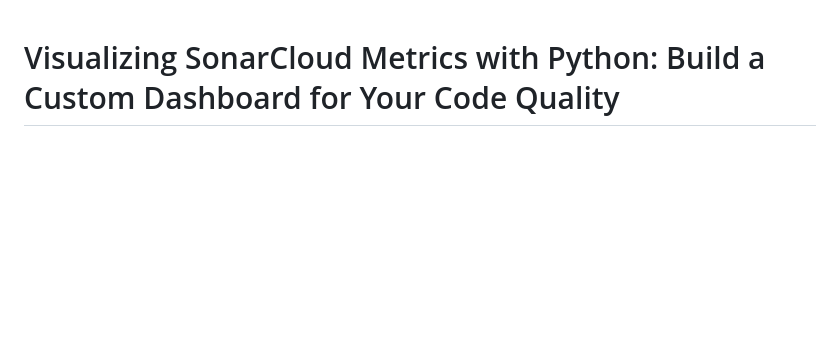
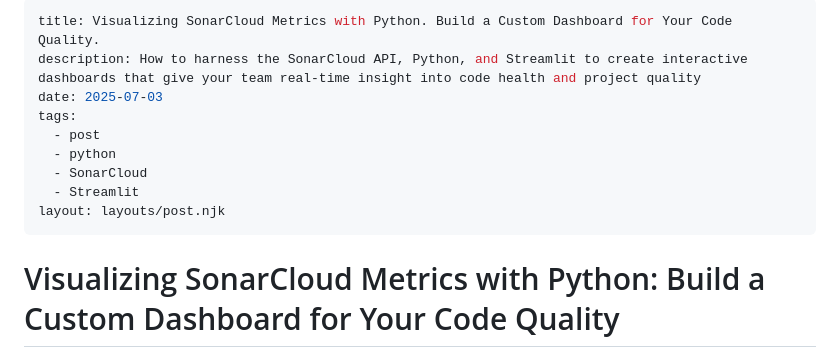
Before and after one commit to FmoOliveira/bytedocs, a Markdown page: posts/sonarclouddash.md, the part around the change. GitHub-like rendering; blank space fills up the shorter version.

Commit message:
update sonar post

```diff
--- a/posts/sonarclouddash.md
+++ b/posts/sonarclouddash.md
@@ -1,3 +1,14 @@
+---
+title: Visualizing SonarCloud Metrics with Python. Build a Custom Dashboard for Your Code Quality.
+description: How to harness the SonarCloud API, Python, and Streamlit to create interactive dashboards that give your team real-time insight into code health and project quality
+date: 2025-07-03
+tags:
+  - post
+  - python
+  - SonarCloud
+  - Streamlit
+layout: layouts/post.njk
+---
 # Visualizing SonarCloud Metrics with Python: Build a Custom Dashboard for Your Code Quality
 
 *How to harness the SonarCloud API, Python, and Streamlit to create interactive dashboards that give your team real-time insight into code health and project quality.*
```
